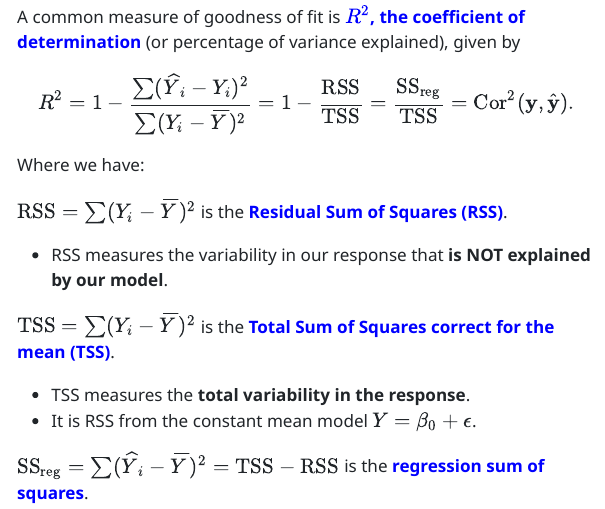
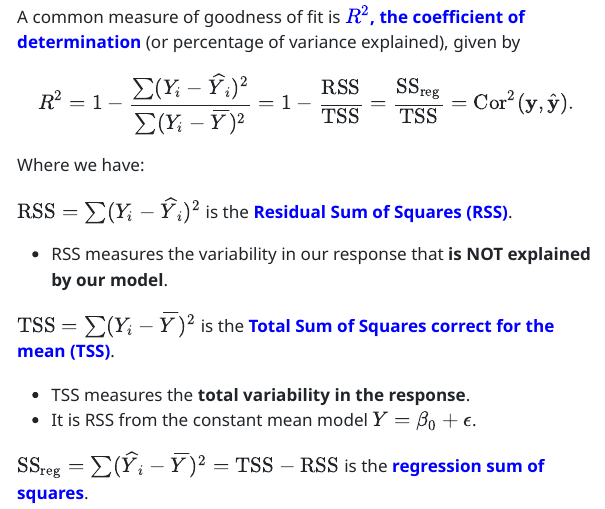
Before and after one commit to aspiegler/Applied-Regression, a Quarto document (09-Goodness-of-Fit.qmd): the page in a window 1100 px wide, from 4810 px down. The pictures show the output file 09-Goodness-of-Fit.html that the author committed with the source, opened offline; menus at the side of the page are left out; long lines of code are wrapped.

Commit message:
fixing RSS formula

```diff
--- a/09-Goodness-of-Fit.qmd
+++ b/09-Goodness-of-Fit.qmd
@@ -177,12 +177,12 @@ Which estimate do you believe is more accurate? Why?
 
 A common measure of goodness of fit is [**$R^2$, the coefficient of determination**]{style="color:blue"} (or percentage of variance explained), given by
 
-$$R^2=1- \frac{\sum (\widehat{Y}_i - Y_i)^2}{\sum (Y_i - \overline{Y})^2} =1- \frac{\mbox{RSS}}{\mbox{TSS}}= \frac{\mbox{SS}_{\rm reg}} {\mbox{TSS}} = \mbox{Cor}^2(\mathbf{y}, \hat{\mathbf{y}}) .$$
+$$R^2=1- \frac{\sum (Y_i - \widehat{Y}_i)^2}{\sum (Y_i - \overline{Y})^2} =1- \frac{\mbox{RSS}}{\mbox{TSS}}= \frac{\mbox{SS}_{\rm reg}} {\mbox{TSS}} = \mbox{Cor}^2(\mathbf{y}, \hat{\mathbf{y}}) .$$
 
 Where we have:
 
 
-$\mbox{RSS} = \sum (Y_i - \overline{Y})^2$ is the [**Residual Sum of Squares (RSS)**]{style="color:blue"}.
+$\mbox{RSS} = \sum (Y_i - \widehat{Y}_i)^2$ is the [**Residual Sum of Squares (RSS)**]{style="color:blue"}.
 
 - RSS measures the variability in our response that **is NOT explained by our model**.
 
```
Also changed, not shown: Solutions-09-Goodness-of-Fit.qmd (+2 -2 lines), 09-Goodness-of-Fit.html, Solutions-09-Goodness-of-Fit.html.
